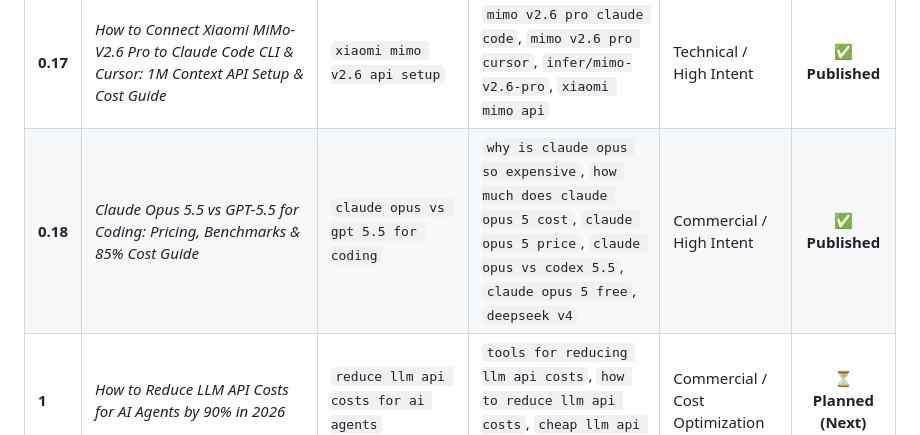
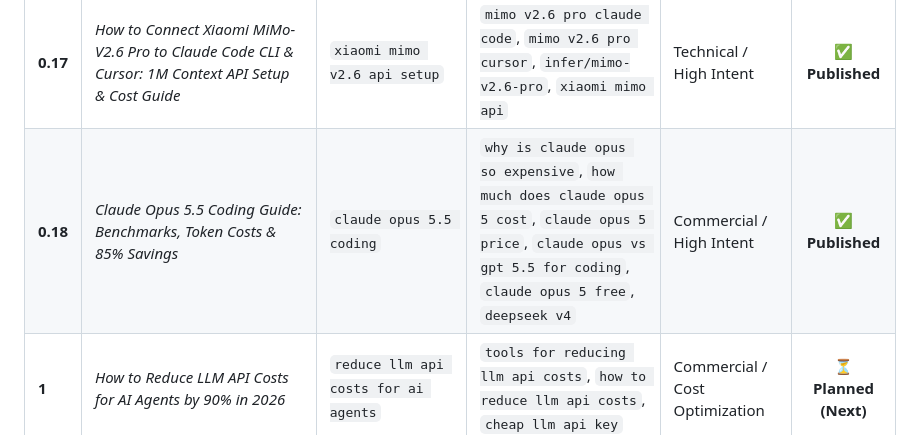
Before and after one commit to bshx2024/apivel_blog, a Markdown page: KEYWORD_PLAN.md, the part around the change. Rendered like a GitHub page.

Commit message:
perf(seo): align primary keyword to Claude Opus 5.5 coding and trim visible words to 1748

```diff
--- a/KEYWORD_PLAN.md
+++ b/KEYWORD_PLAN.md
@@ -25,7 +25,7 @@ This document tracks all researched high-potential keyword clusters, proposed ar
 | **0.15** | *How to Connect Qwen 3.8 to Cursor IDE (Setup, .cursorrules & BYOK Cost Guide)* | `qwen 3.8 cursor` | `connect qwen 3.8 to cursor`, `qwen 3.8 cursor rules`, `cursor custom api key qwen 3.8`, `cursor pro vs qwen 3.8`, `qwen 3.8-max cursor api key paypal` | Commercial / High Intent | ✅ **Published** |
 | **0.16** | *TypeSafe Jev AI Model with DeepSeek V4: Fast Sub-Second Agent Routing Guide (2026)* | `typesafe jev` | `jev ai model`, `typesafe ai jev`, `what is jev`, `deepseek v4 agent routing` | Technical / High Intent | ✅ **Published** |
 | **0.17** | *How to Connect Xiaomi MiMo-V2.6 Pro to Claude Code CLI & Cursor: 1M Context API Setup & Cost Guide* | `xiaomi mimo v2.6 api setup` | `mimo v2.6 pro claude code`, `mimo v2.6 pro cursor`, `infer/mimo-v2.6-pro`, `xiaomi mimo api` | Technical / High Intent | ✅ **Published** |
-| **0.18** | *Claude Opus 5.5 vs GPT-5.5 for Coding: Pricing, Benchmarks & 85% Cost Guide* | `claude opus vs gpt 5.5 for coding` | `why is claude opus so expensive`, `how much does claude opus 5 cost`, `claude opus 5 price`, `claude opus vs codex 5.5`, `claude opus 5 free`, `deepseek v4` | Commercial / High Intent | ✅ **Published** |
+| **0.18** | *Claude Opus 5.5 Coding Guide: Benchmarks, Token Costs & 85% Savings* | `claude opus 5.5 coding` | `why is claude opus so expensive`, `how much does claude opus 5 cost`, `claude opus 5 price`, `claude opus vs gpt 5.5 for coding`, `claude opus 5 free`, `deepseek v4` | Commercial / High Intent | ✅ **Published** |
 | **1** | *How to Reduce LLM API Costs for AI Agents by 90% in 2026* | `reduce llm api costs for ai agents` | `tools for reducing llm api costs`, `how to reduce llm api costs`, `cheap llm api key` | Commercial / Cost Optimization | ⏳ **Planned (Next)** |
 | **2** | *LLM Inference API Pricing Comparison (2026): Azure OpenAI vs. APIVALE Gateway* | `azure openai vs openai api pricing comparison 2026` | `best llm inference apis comparison 2026`, `api gateway vs api management pricing` | Commercial / Comparison | ⏳ **Planned** |
 | **3** | *Best Practices for Integrating LLM APIs into LangChain & LlamaIndex Workflows* | `best practices integrating apis with llm agents langchain llamaindex` | `best python libraries for calling llm apis`, `llm api integration best practices` | Informational / Developer | ⏳ **Planned** |
```
Also changed, not shown: 1 other file.
